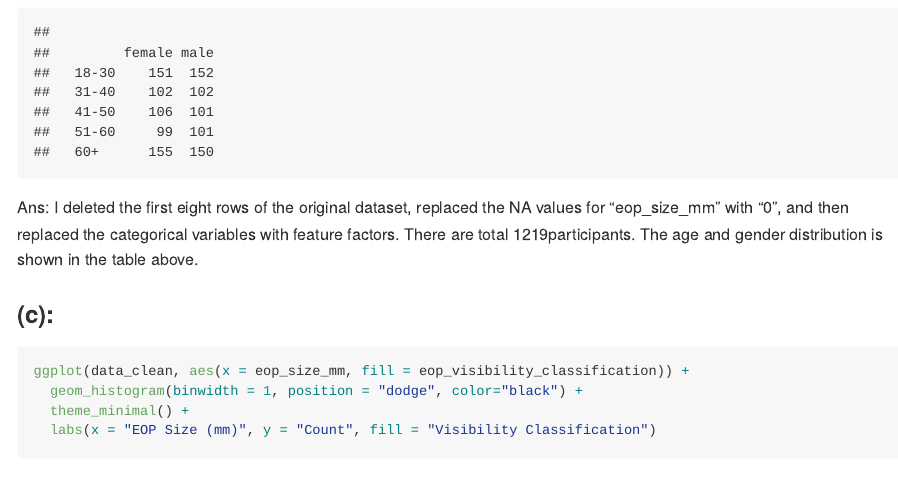
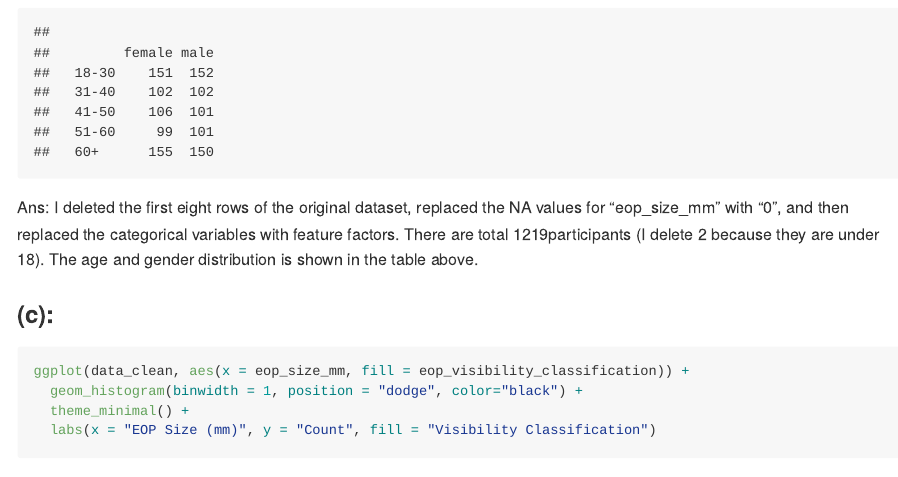
Before and after one commit to Chenhao6666666/p8105_mtp_cz2955, an R Markdown document (p8105_mtp_cz2955.rmd): the page in a window 1100 px wide, from 1760 px down. Rendered offline with R 4.5, knitr and Pandoc, with nearby package versions; some code elsewhere in the file could not run offline; long lines of code are wrapped; column names are cleaned by a stand-in for the janitor package.

Commit message:
Third submit!

````diff
--- a/p8105_mtp_cz2955.rmd
+++ b/p8105_mtp_cz2955.rmd
@@ -75,7 +75,7 @@ age_sex_table <- table(data_clean$age_group, data_clean$sex)
 age_sex_table_filtered <- age_sex_table[rownames(age_sex_table) != "18-", ]
 age_sex_table_filtered
 ```
-Ans: I deleted the first eight rows of the original dataset, replaced the NA values for “eop_size_mm” with “0”, and then replaced the categorical variables with feature factors. There are total `r n_participants`participants. The age and gender distribution is shown in the table above.
+Ans: I deleted the first eight rows of the original dataset, replaced the NA values for “eop_size_mm” with “0”, and then replaced the categorical variables with feature factors. There are total `r n_participants`participants (I delete 2 because they are under 18). The age and gender distribution is shown in the table above.
 
 ### (c):
 ```{r}
````
Also changed, not shown: p8105_mtp_cz2955.md, 1 other file.
